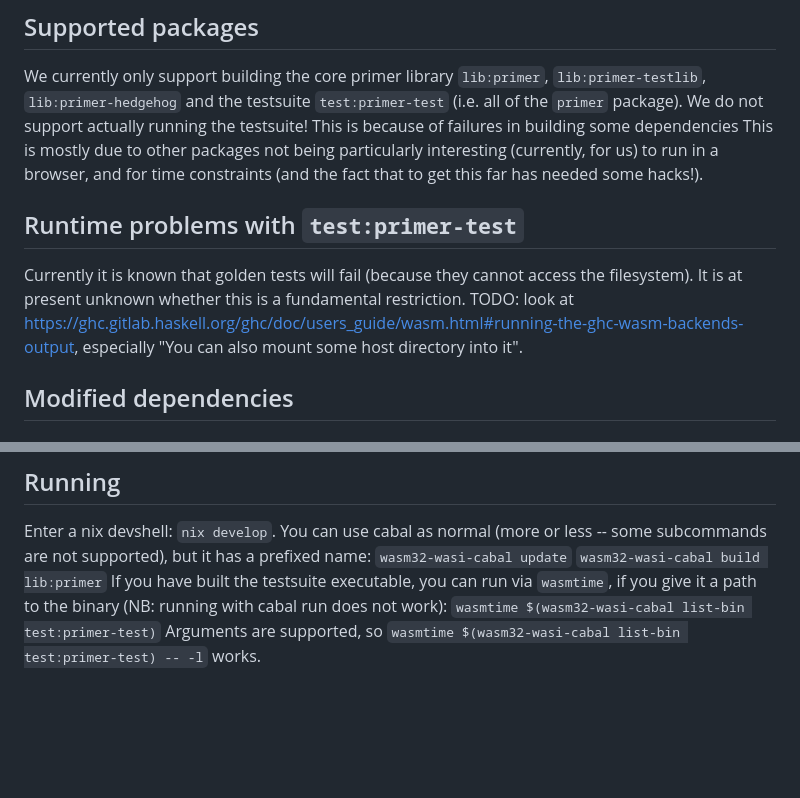
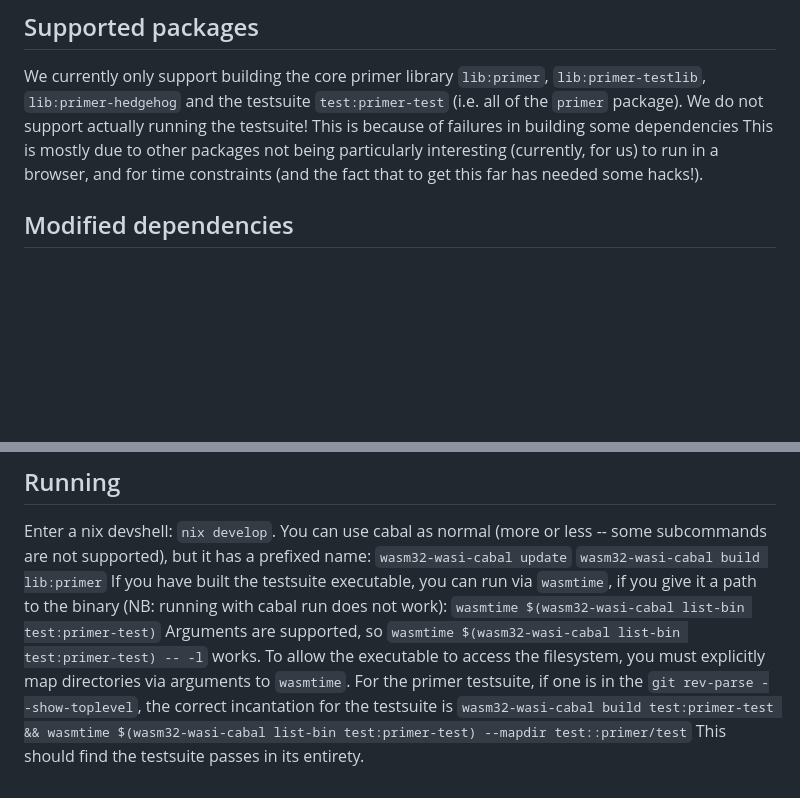
Before and after one commit to hackworthltd/primer, a Markdown page: README.md, 2 parts joined by grey strips. Rendered like a GitHub page; blank space fills up the shorter version.

Commit message:
mapdir lets entire testsuite pass!

```diff
--- a/README.md
+++ b/README.md
@@ -11,11 +11,6 @@ We currently only support building the core primer library `lib:primer`, `lib:pr
 We do not support actually running the testsuite!
 This is because of failures in building some dependencies
 This is mostly due to other packages not being particularly interesting (currently, for us) to run in a browser, and for time constraints (and the fact that to get this far has needed some hacks!).
-
-## Runtime problems with `test:primer-test`
-Currently it is known that golden tests will fail (because they cannot access the filesystem).
-It is at present unknown whether this is a fundamental restriction.
-TODO: look at https://ghc.gitlab.haskell.org/ghc/doc/users_guide/wasm.html#running-the-ghc-wasm-backends-output, especially "You can also mount some host directory into it".
 
 ## Modified dependencies
 ### for `lib:primer`
@@ -61,3 +56,7 @@ If you have built the testsuite executable, you can run via `wasmtime`, if you g
 Arguments are supported, so
 `wasmtime $(wasm32-wasi-cabal list-bin test:primer-test) -- -l`
 works.
+To allow the executable to access the filesystem, you must explicitly map directories via arguments to `wasmtime`.
+For the primer testsuite, if one is in the `git rev-parse --show-toplevel`, the correct incantation for the testsuite is
+`wasm32-wasi-cabal build test:primer-test && wasmtime $(wasm32-wasi-cabal list-bin test:primer-test) --mapdir test::primer/test`
+This should find the testsuite passes in its entirety.
```
